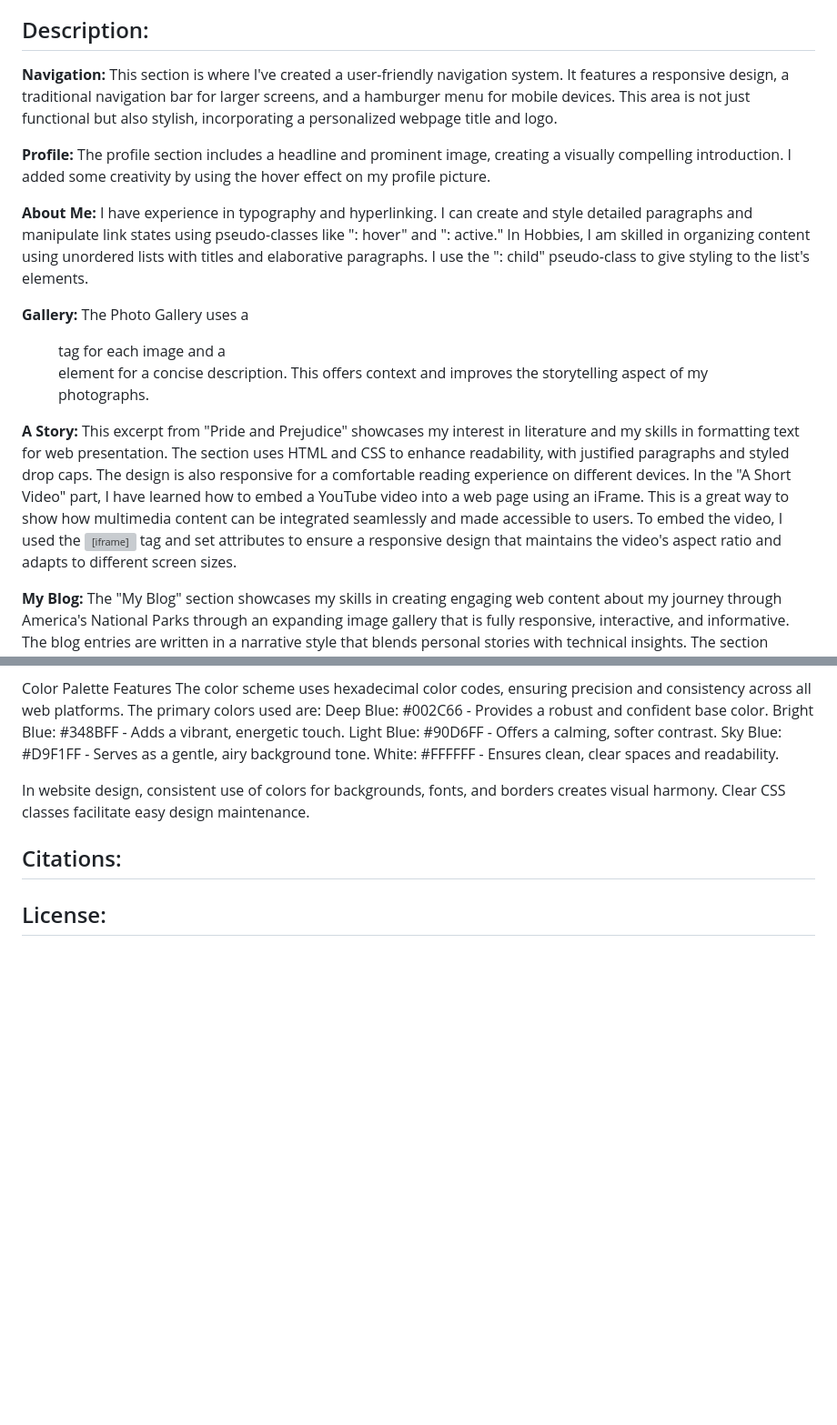
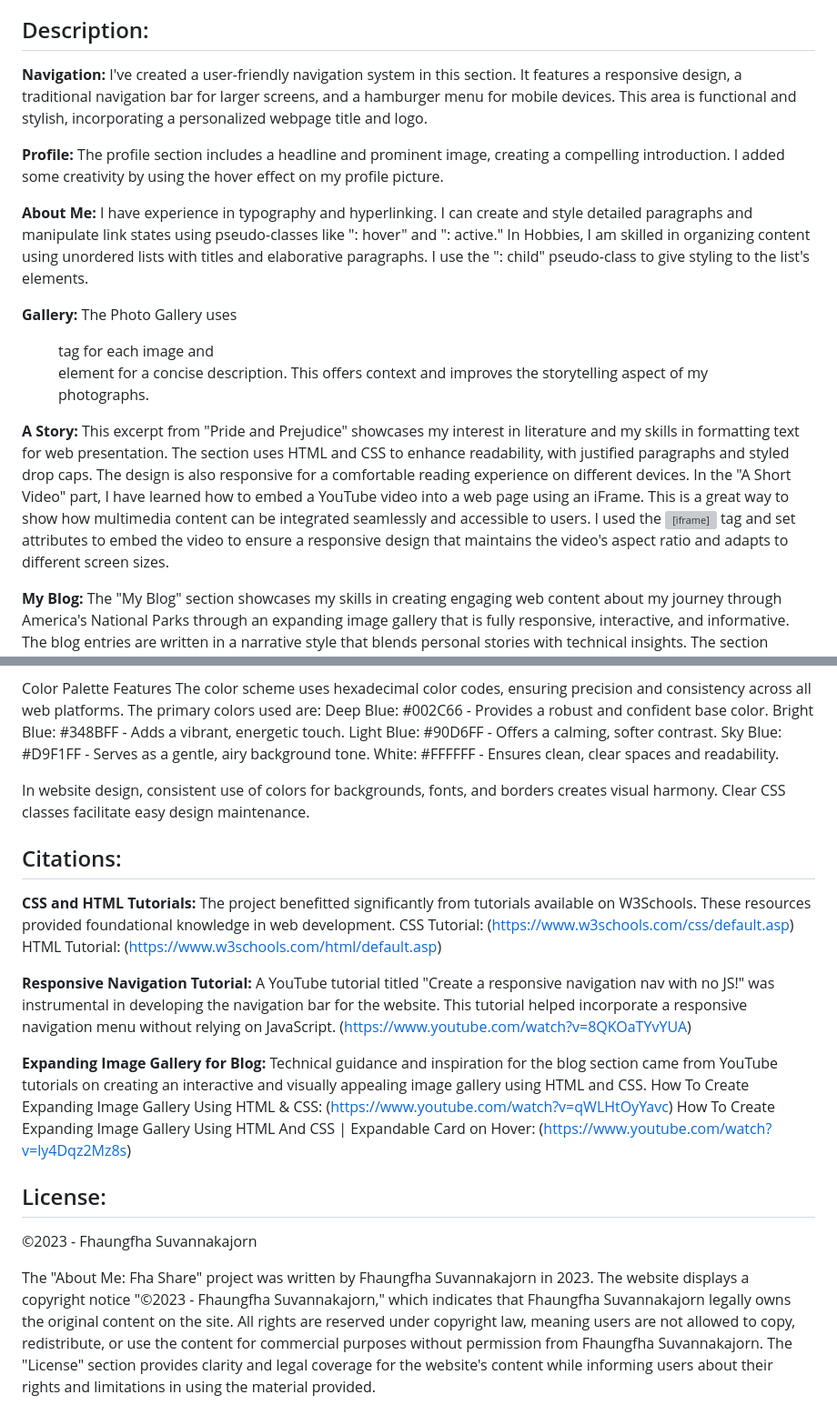
Before and after one commit to RVCC-IDMX/about-me-FhaShare, a Markdown page: README.md, 2 parts joined by grey strips. Shown: that part at 91% size. Drawn GitHub-style; blank space fills up the shorter version; grey boxes are pictures that could not be loaded.

```diff
--- a/README.md
+++ b/README.md
@@ -9,15 +9,15 @@ My name is Fhaungfha Suvannakajorn, but my AKA is Fha Share. Feel free to call m
 This project is a part of my IDMX 225 - WEB PAGE DEVELOPMENT I course at Raritan Valley Community College during the Fall 2023 semester. It represents my first expertise in web design using HTML and CSS in Visual Studio Code. I've learned the essentials of website structure and design from this course. This project reflects my interests and hobbies, showcased through various sections like the image gallery and biography. Explore this website to see my web development skills and learn about my personal life.
 
 ## Description:
-**Navigation:** This section is where I've created a user-friendly navigation system. It features a responsive design, a traditional navigation bar for larger screens, and a hamburger menu for mobile devices. This area is not just functional but also stylish, incorporating a personalized webpage title and logo.
+**Navigation:** I've created a user-friendly navigation system in this section. It features a responsive design, a traditional navigation bar for larger screens, and a hamburger menu for mobile devices. This area is functional and stylish, incorporating a personalized webpage title and logo.
 
-**Profile:** The profile section includes a headline and prominent image, creating a visually compelling introduction. I added some creativity by using the hover effect on my profile picture.
+**Profile:** The profile section includes a headline and prominent image, creating a compelling introduction. I added some creativity by using the hover effect on my profile picture.
 
 **About Me:** I have experience in typography and hyperlinking. I can create and style detailed paragraphs and manipulate link states using pseudo-classes like ": hover" and ": active." In Hobbies, I am skilled in organizing content using unordered lists with titles and elaborative paragraphs. I use the ": child" pseudo-class to give styling to the list's elements.
 
-**Gallery:** The Photo Gallery uses a <figure> tag for each image and a <figcaption> element for a concise description. This offers context and improves the storytelling aspect of my photographs.
+**Gallery:** The Photo Gallery uses <figure> tag for each image and <figcaption> element for a concise description. This offers context and improves the storytelling aspect of my photographs.
 
-**A Story:** This excerpt from "Pride and Prejudice" showcases my interest in literature and my skills in formatting text for web presentation. The section uses HTML and CSS to enhance readability, with justified paragraphs and styled drop caps. The design is also responsive for a comfortable reading experience on different devices. In the "A Short Video" part, I have learned how to embed a YouTube video into a web page using an iFrame. This is a great way to show how multimedia content can be integrated seamlessly and made accessible to users. To embed the video, I used the <iframe> tag and set attributes to ensure a responsive design that maintains the video's aspect ratio and adapts to different screen sizes.
+**A Story:** This excerpt from "Pride and Prejudice" showcases my interest in literature and my skills in formatting text for web presentation. The section uses HTML and CSS to enhance readability, with justified paragraphs and styled drop caps. The design is also responsive for a comfortable reading experience on different devices. In the "A Short Video" part, I have learned how to embed a YouTube video into a web page using an iFrame. This is a great way to show how multimedia content can be integrated seamlessly and accessible to users. I used the <iframe> tag and set attributes to embed the video to ensure a responsive design that maintains the video's aspect ratio and adapts to different screen sizes.
 
 **My Blog:** The "My Blog" section showcases my skills in creating engaging web content about my journey through America's National Parks through an expanding image gallery that is fully responsive, interactive, and informative. The blog entries are written in a narrative style that blends personal stories with technical insights. The section demonstrates my proficiency in using HTML and CSS to structure and style content, enhancing the blog's visual appeal.
 
@@ -37,5 +37,17 @@ White: #FFFFFF - Ensures clean, clear spaces and readability.
 In website design, consistent use of colors for backgrounds, fonts, and borders creates visual harmony. Clear CSS classes facilitate easy design maintenance.
 
 ## Citations:
+**CSS and HTML Tutorials:** The project benefitted significantly from tutorials available on W3Schools. These resources provided foundational knowledge in web development.
+CSS Tutorial: (https://www.w3schools.com/css/default.asp)
+HTML Tutorial: (https://www.w3schools.com/html/default.asp)
+
+**Responsive Navigation Tutorial:** A YouTube tutorial titled "Create a responsive navigation nav with no JS!" was instrumental in developing the navigation bar for the website. This tutorial helped incorporate a responsive navigation menu without relying on JavaScript. (https://www.youtube.com/watch?v=8QKOaTYvYUA)
+
+**Expanding Image Gallery for Blog:** Technical guidance and inspiration for the blog section came from YouTube tutorials on creating an interactive and visually appealing image gallery using HTML and CSS.
+How To Create Expanding Image Gallery Using HTML & CSS: (https://www.youtube.com/watch?v=qWLHtOyYavc)
+How To Create Expanding Image Gallery Using HTML And CSS | Expandable Card on Hover: (https://www.youtube.com/watch?v=ly4Dqz2Mz8s)
 
 ## License:
+©2023 - Fhaungfha Suvannakajorn
+
+The "About Me: Fha Share" project was written by Fhaungfha Suvannakajorn in 2023. The website displays a copyright notice "©2023 - Fhaungfha Suvannakajorn," which indicates that Fhaungfha Suvannakajorn legally owns the original content on the site. All rights are reserved under copyright law, meaning users are not allowed to copy, redistribute, or use the content for commercial purposes without permission from Fhaungfha Suvannakajorn. The "License" section provides clarity and legal coverage for the website's content while informing users about their rights and limitations in using the material provided.
```
